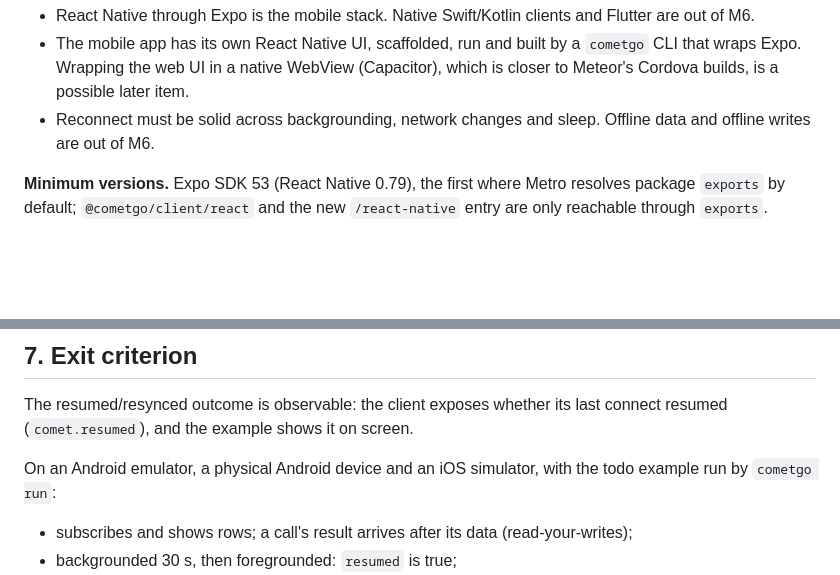
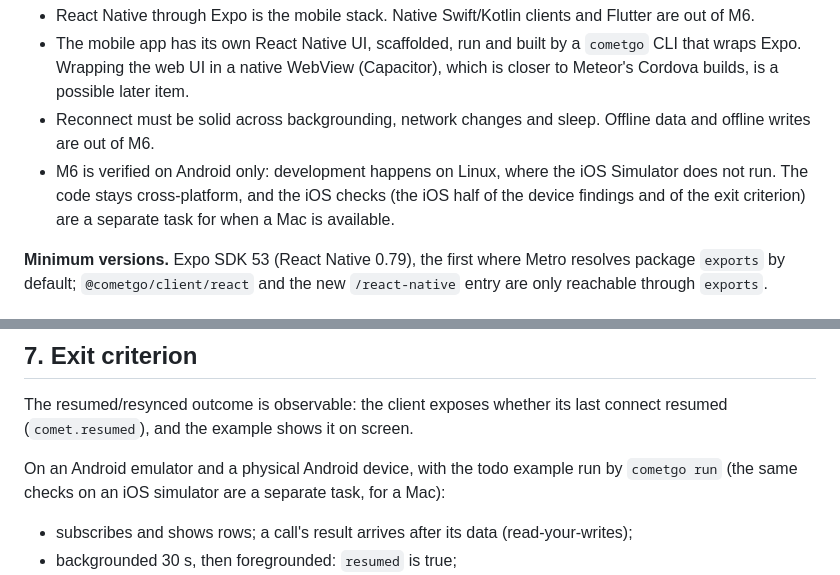
Before and after one commit to tmichov/CometGo, a Markdown page: docs/design/m6-mobile.md, 2 parts joined by grey strips. Drawn GitHub-style; blank space fills up the shorter version.

Commit message:
M6 design: verified on Android; iOS checks are a separate task

```diff
--- a/docs/design/m6-mobile.md
+++ b/docs/design/m6-mobile.md
@@ -9,6 +9,7 @@ Status: agreed design (two review rounds, below). Nothing here is implemented.
 - React Native through Expo is the mobile stack. Native Swift/Kotlin clients and Flutter are out of M6.
 - The mobile app has its own React Native UI, scaffolded, run and built by a `cometgo` CLI that wraps Expo. Wrapping the web UI in a native WebView (Capacitor), which is closer to Meteor's Cordova builds, is a possible later item.
 - Reconnect must be solid across backgrounding, network changes and sleep. Offline data and offline writes are out of M6.
+- M6 is verified on Android only: development happens on Linux, where the iOS Simulator does not run. The code stays cross-platform, and the iOS checks (the iOS half of the device findings and of the exit criterion) are a separate task for when a Mac is available.
 
 **Minimum versions.** Expo SDK 53 (React Native 0.79), the first where Metro resolves package `exports` by default; `@cometgo/client/react` and the new `/react-native` entry are only reachable through `exports`.
 
@@ -149,7 +150,7 @@ The template's `cometURL()`: `EXPO_PUBLIC_COMET_URL` if set (`build`, `run --ser
 
 The resumed/resynced outcome is observable: the client exposes whether its last connect resumed (`comet.resumed`), and the example shows it on screen.
 
-On an Android emulator, a physical Android device and an iOS simulator, with the todo example run by `cometgo run`:
+On an Android emulator and a physical Android device, with the todo example run by `cometgo run` (the same checks on an iOS simulator are a separate task, for a Mac):
 
 - subscribes and shows rows; a call's result arrives after its data (read-your-writes);
 - backgrounded 30 s, then foregrounded: `resumed` is true;
```
